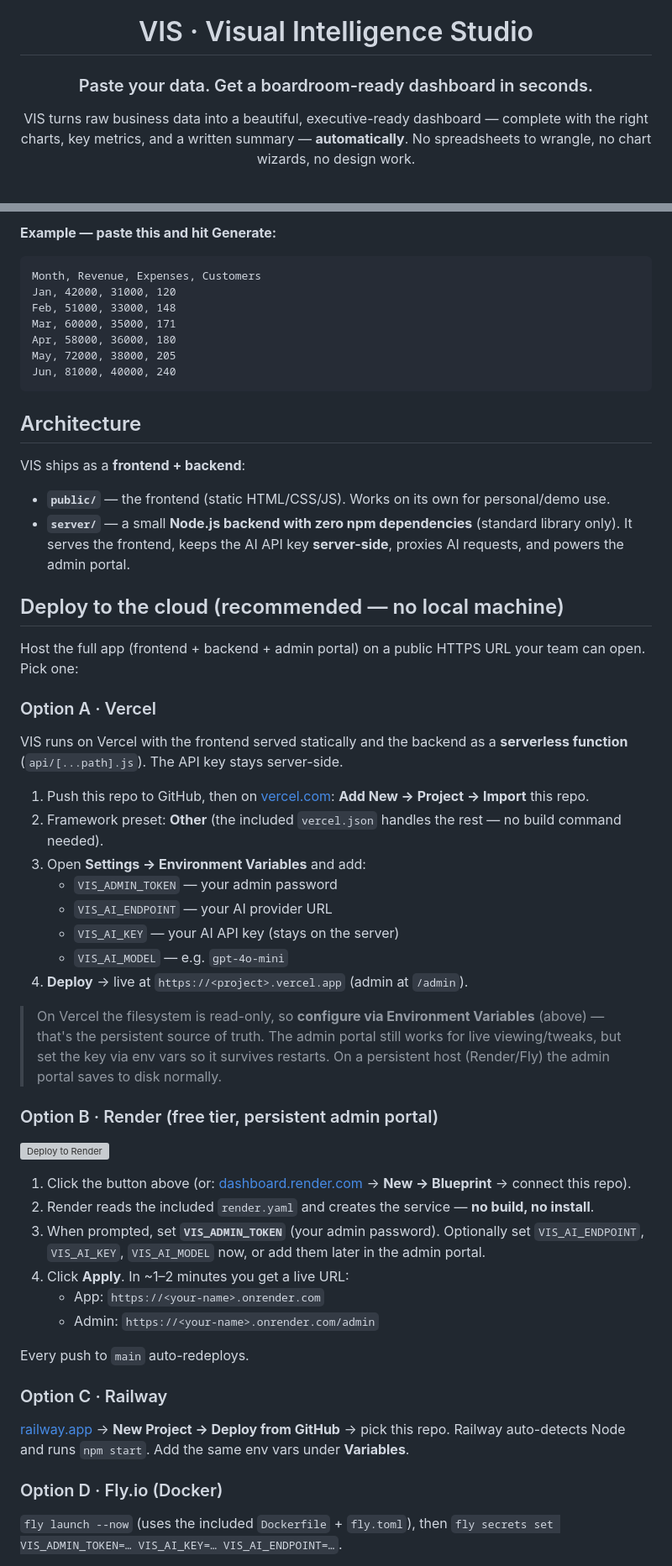
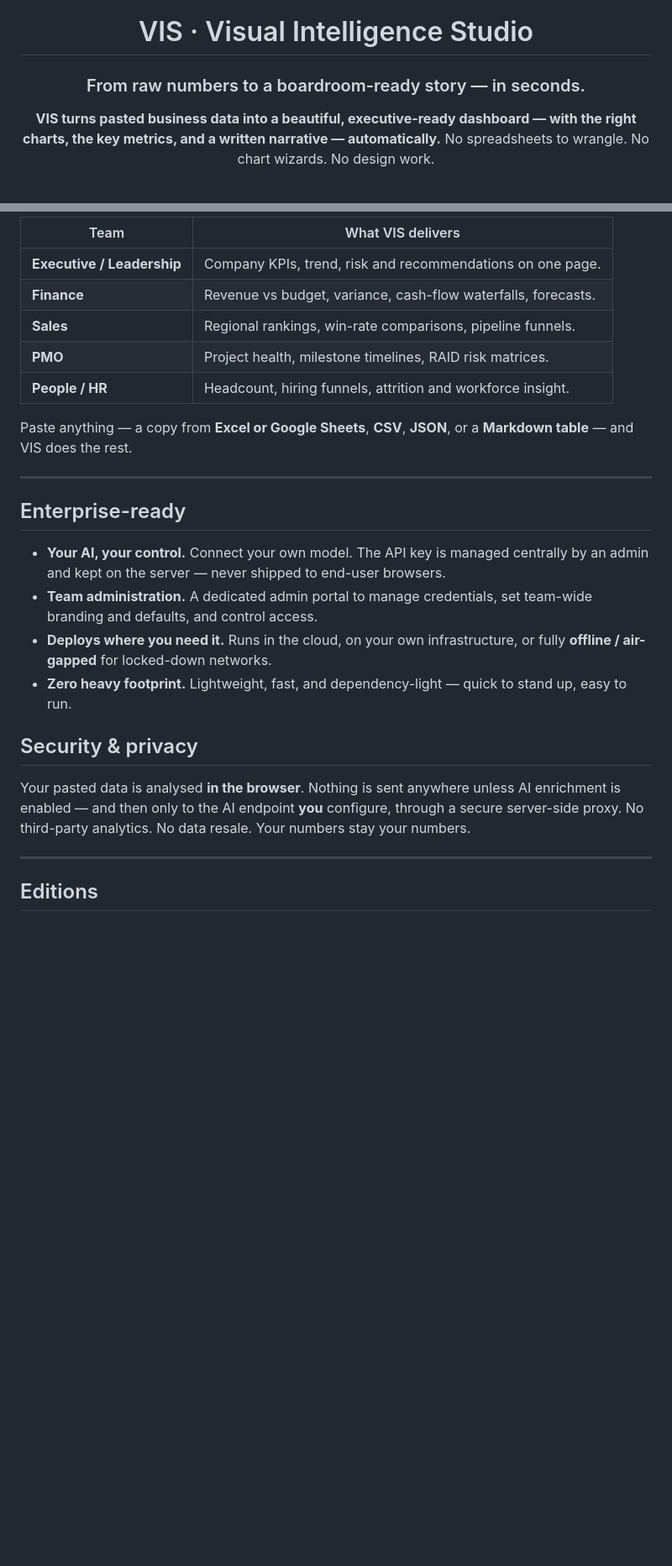
Before and after one commit to keovoin/KEOVOIN_CHART, a Markdown page: README.md, 2 parts joined by grey strips. Shown at 84% size. Drawn GitHub-style; blank space fills up the shorter version; grey boxes are pictures that could not be loaded.

````diff
--- a/README.md
+++ b/README.md
@@ -2,9 +2,9 @@
 
 # VIS · Visual Intelligence Studio
 
-### Paste your data. Get a boardroom-ready dashboard in seconds.
+### From raw numbers to a boardroom-ready story — in seconds.
 
-VIS turns raw business data into a beautiful, executive-ready dashboard — complete with the right charts, key metrics, and a written summary — **automatically**. No spreadsheets to wrangle, no chart wizards, no design work.
+**VIS turns pasted business data into a beautiful, executive-ready dashboard — with the right charts, the key metrics, and a written narrative — automatically.** No spreadsheets to wrangle. No chart wizards. No design work.
 
 <br/>
 
@@ -69,58 +74,28 @@ Think of it as an **analyst + designer that works instantly**.
 
-**Example — paste this and hit Generate:**
+| Team | What VIS delivers |
+|---|---|
+| **Executive / Leadership** | Company KPIs, trend, risk and recommendations on one page. |
+| **Finance** | Revenue vs budget, variance, cash-flow waterfalls, forecasts. |
+| **Sales** | Regional rankings, win-rate comparisons, pipeline funnels. |
+| **PMO** | Project health, milestone timelines, RAID risk matrices. |
+| **People / HR** | Headcount, hiring funnels, attrition and workforce insight. |
 
-```
-Month, Revenue, Expenses, Customers
-Jan, 42000, 31000, 120
-Feb, 51000, 33000, 148
-Mar, 60000, 35000, 171
-Apr, 58000, 36000, 180
-May, 72000, 38000, 205
-Jun, 81000, 40000, 240
-```
+Paste anything — a copy from **Excel or Google Sheets**, **CSV**, **JSON**, or a **Markdown table** — and VIS does the rest.
 
-## Architecture
+---
 
-VIS ships as a **frontend + backend**:
+## Enterprise-ready
 
-- **`public/`** — the frontend (static HTML/CSS/JS). Works on its own for personal/demo use.
-- **`server/`** — a small **Node.js backend with zero npm dependencies** (standard library only). It serves the frontend, keeps the AI API key **server-side**, proxies AI requests, and powers the admin portal.
+- **Your AI, your control.** Connect your own model. The API key is managed centrally by an admin and kept on the server — never shipped to end-user browsers.
+- **Team administration.** A dedicated admin portal to manage credentials, set team-wide branding and defaults, and control access.
+- **Deploys where you need it.** Runs in the cloud, on your own infrastructure, or fully **offline / air-gapped** for locked-down networks.
+- **Zero heavy footprint.** Lightweight, fast, and dependency-light — quick to stand up, easy to run.
 
-## Deploy to the cloud (recommended — no local machine)
+## Security & privacy
 
-Host the full app (frontend + backend + admin portal) on a public HTTPS URL your team can open. Pick one:
+Your pasted data is analysed **in the browser**. Nothing is sent anywhere unless AI enrichment is enabled — and then only to the AI endpoint **you** configure, through a secure server-side proxy. No third-party analytics. No data resale. Your numbers stay your numbers.
 
-### Option A · Vercel
+---
 
-VIS runs on Vercel with the frontend served statically and the backend as a **serverless function** (`api/[...path].js`). The API key stays server-side.
+## Editions
 
-1. Push this repo to GitHub, then on [vercel.com](https://vercel.com): **Add New → Project → Import** this repo.
-2. Framework preset: **Other** (the included `vercel.json` handles the rest — no build command needed).
-3. Open **Settings → Environment Variables** and add:
-   - `VIS_ADMIN_TOKEN` — your admin password
-   - `VIS_AI_ENDPOINT` — your AI provider URL
-   - `VIS_AI_KEY` — your AI API key (stays on the server)
-   - `VIS_AI_MODEL` — e.g. `gpt-4o-mini`
-4. **Deploy** → live at `https://<project>.vercel.app` (admin at `/admin`).
-
-> On Vercel the filesystem is read-only, so **configure via Environment Variables** (above) — that's the persistent source of truth. The admin portal still works for live viewing/tweaks, but set the key via env vars so it survives restarts. On a persistent host (Render/Fly) the admin portal saves to disk normally.
-
-### Option B · Render (free tier, persistent admin portal)
-
-[![Deploy to Render](https://render.com/images/deploy-to-render-button.svg)](https://render.com/deploy?repo=https://github.com/keovoin/KEOVOIN_CHART)
-
-1. Click the button above (or: [dashboard.render.com](https://dashboard.render.com) → **New → Blueprint** → connect this repo).
-2. Render reads the included `render.yaml` and creates the service — **no build, no install**.
-3. When prompted, set **`VIS_ADMIN_TOKEN`** (your admin password). Optionally set `VIS_AI_ENDPOINT`, `VIS_AI_KEY`, `VIS_AI_MODEL` now, or add them later in the admin portal.
-4. Click **Apply**. In ~1–2 minutes you get a live URL:
-   - App: `https://<your-name>.onrender.com`
-   - Admin: `https://<your-name>.onrender.com/admin`
-
-Every push to `main` auto-redeploys.
-
-### Option C · Railway
-[railway.app](https://railway.app) → **New Project → Deploy from GitHub** → pick this repo. Railway auto-detects Node and runs `npm start`. Add the same env vars under **Variables**.
-
-### Option D · Fly.io (Docker)
-`fly launch --now` (uses the included `Dockerfile` + `fly.toml`), then `fly secrets set VIS_ADMIN_TOKEN=… VIS_AI_KEY=… VIS_AI_ENDPOINT=…`.
-
````
Also changed, not shown: other parts of README.md (+59 -76 lines).
